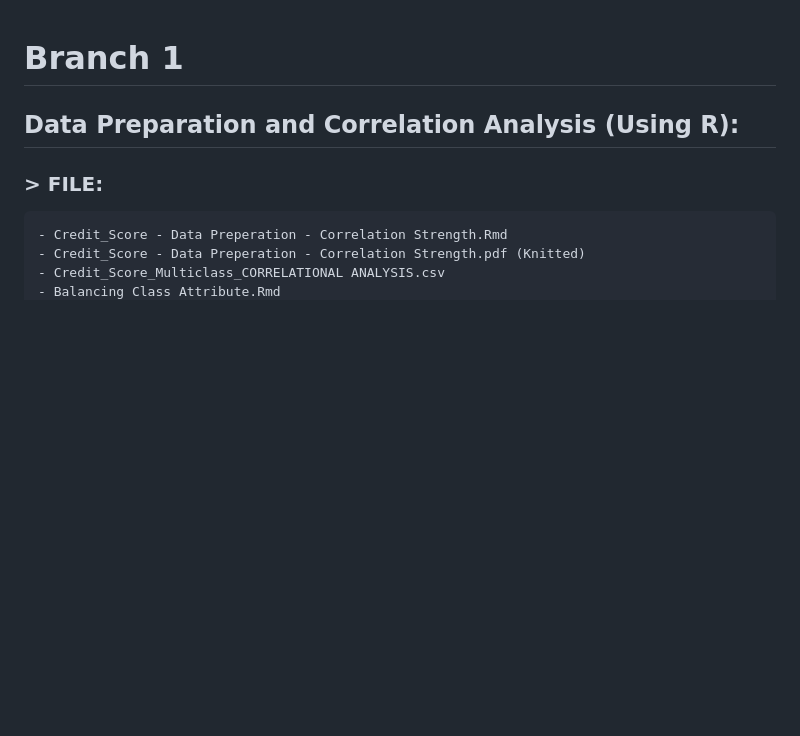
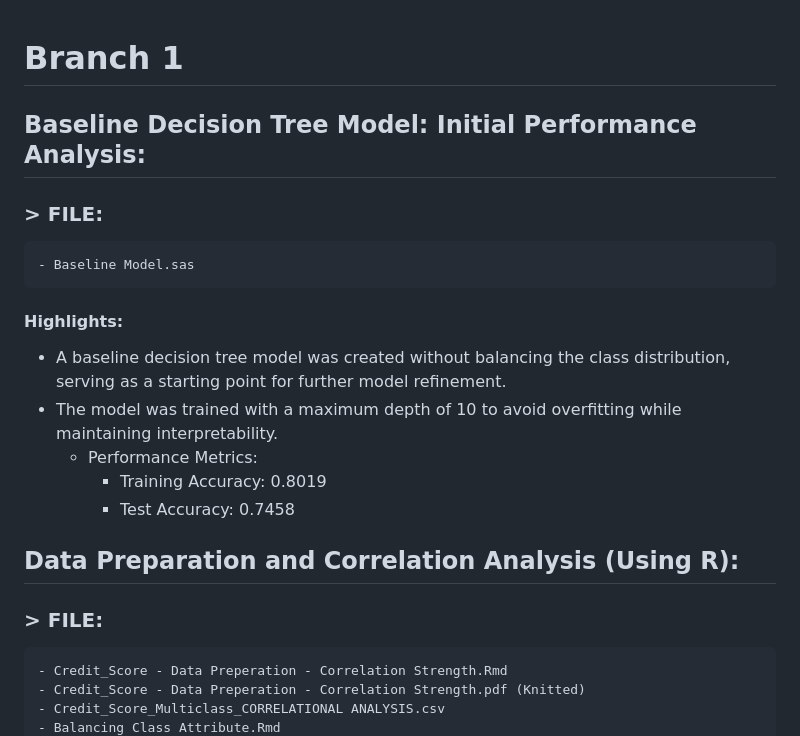
Before and after one commit to juzoff/Credit-Score-Classification-Dataset-Project-Multiclass, a Markdown page: README.md, the part around the change. Drawn GitHub-style; blank space fills up the shorter version.

```diff
--- a/README.md
+++ b/README.md
@@ -1,4 +1,14 @@
 # Branch 1
+
+## Baseline Decision Tree Model: Initial Performance Analysis:
+### > FILE:
+    - Baseline Model.sas
+#### Highlights:
+- A baseline decision tree model was created without balancing the class distribution, serving as a starting point for further model refinement.
+- The model was trained with a maximum depth of 10 to avoid overfitting while maintaining interpretability.
+    - Performance Metrics:
+        - Training Accuracy: 0.8019
+        - Test Accuracy: 0.7458
 
 ## Data Preparation and Correlation Analysis (Using R):
 ### > FILE:
```
